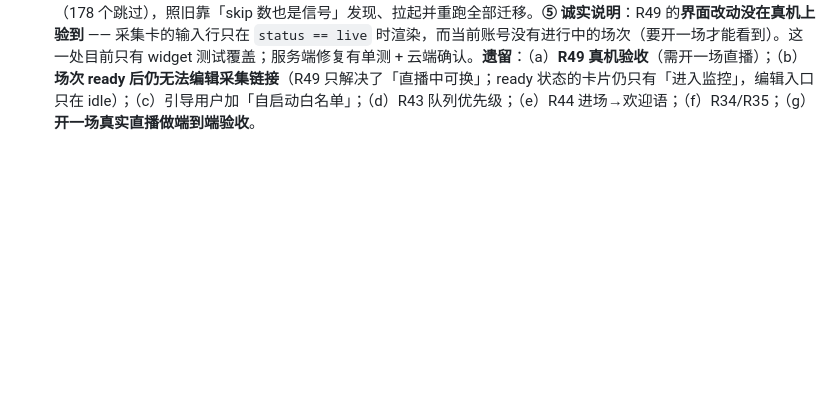
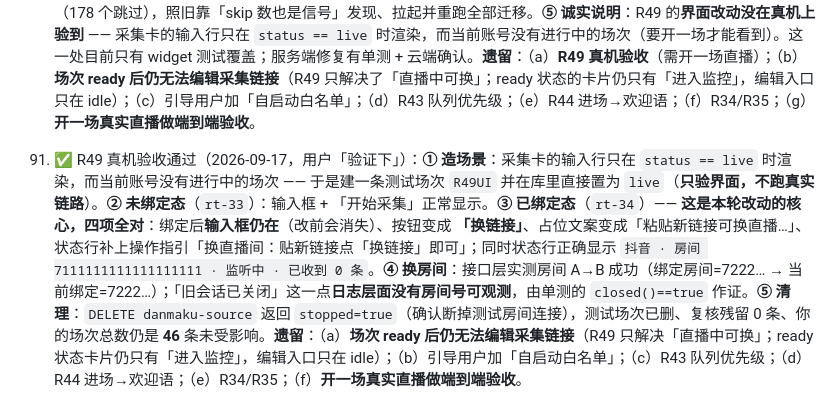
Before and after one commit to renault-wei/zhuboaizhushou, a Markdown page: docs/PROGRESS.md, the part around the change. Rendered like a GitHub page; blank space fills up the shorter version.

Commit message:
docs(progress): 第 91 条 —— R49 真机验收通过（未绑定/已绑定两态 + 换房间）

```diff
--- a/docs/PROGRESS.md
+++ b/docs/PROGRESS.md
@@ -305,3 +305,5 @@
 89. ✅ R48 真机端到端验收通过（2026-09-17，用户「装机了」之后补做）：**① 装机** `adb install -r` 成功（21:48:34）。**② 字段渲染**：新建开播配置页的「弹幕采集」区在真机上正常显示。**③ 预填验证**：先用接口建一条带链接的草稿（`danmakuSourceUrl=https://v.douyin.com/PREFILL99/`），退回列表再进新建页 —— **链接被自动预填**，证明「新建时预填上次用过的链接」在真机上真的通。**④ 保存端到端**：真机填标题 `R48E2E`、选话术「111」、保留预填链接 → 点「保存并就绪」→ **回云端查库确认** `R48E2E. | url=https://v.douyin.com/PREFILL99/ | enabled=true | status=ready` —— 链接确实随场次落库、启用态正确、状态正常推进到 ready。**至此需求②（开播设置保存含弹幕采集 URL）端到端闭环。****⑤ 顺带发现一个产品缺口**：场次列表的「编辑」按钮（`liveEdit_<id>`）**只在 `status == idle` 时渲染** —— 一旦进入 ready/live/ended，卡片上只剩「进入监控 / 再来一场」，**商家再也改不了弹幕采集链接**（只能新建一场）。这与「开播设置保存」的诉求有张力：**保存了却改不了**。建议放宽为 ready 也可编辑，或至少在监控页采集卡里允许改链接并自动重连（后者正是 D5 定的口径）。**⑥ 测试数据已清理**：验证期间建的两条场次（`R48 预填源` / `R48E2E.`）已删除，复核残留 0 条、你的场次总数 46 条未受影响。（R47 那次我把测试房间号绑到了真实场次上，这次注意了。）**遗留**：（a）**场次 ready 后无法编辑采集链接**（建议先做 D5「监控页改链接自动重连」）；（b）引导用户加「自启动白名单」；（c）R43 队列优先级；（d）R44 进场→欢迎语；（e）R34/R35；（f）**开一场真实直播做端到端验收**。
 
 90. ✅ R49 改链接自动重连（2026-09-17，用户「改一下」）：落的是 D5 的口径。**① 先查出一个真 bug 级的服务端问题**：`liveCollector.bind` 只是 `bindings.set(liveId, 新绑定)` 覆盖内存绑定，**旧会话完全没停** —— 换直播间会变成**两个会话并行**，把**另一个直播间的弹幕灌进本场**（重复 + 串台）。这正是「自动重连」要成立的前提：不先断旧，重连就是加倍泄漏。修法：`bind` 里比对 new/old `watchKey`，不同则**先 `armed.delete` 再 `manager.stopWatching(previous.watchKey)`**，然后才落新绑定。**② App 侧**：采集卡的输入行原先 `if (enabled && binding == null)` 才渲染 —— **一旦绑上只剩「停止」**，想换直播间只能「先停止、再粘新的」，既绕又容易停在半路。改为 `if (enabled && live)` 常显：贴新链接点一次即换。配套：按钮文案随状态变（未绑定=「开始采集」、已绑定=**「换链接」**）、占位文案变为「粘贴新链接可换直播间（自动重连）」、状态行补一句「换直播间：贴新链接点「换链接」即可」（以前这段只说在监听哪个房间，商家会以为必须先停止）。**③ 测试**：新增服务端用例「换直播间时先停掉旧会话」—— 换房间后 `fake.opened()==2` 且 `fake.closed()==true`（修复前 `closed()` 恒为 false）。**另有一条既有 App 用例被我**有意**改了断言**：`live_monitor_test.dart` 原先断言「绑定后输入框 `findsNothing`」，现在改为 `findsOneWidget` + 断言出现「换链接」按钮（改的是测试，因为**行为是本轮有意改的**，并在注释里写明原因）。**④ 验证与部署**：服务端 `tsc`/`eslint` 0、**46 文件 / 496 用例：495 passed / 1 skipped / 0 failed**；App `analyze` 0、**flutter test 177/177**；服务端已上云（备份 `215709`、迁移全 OK、health 200、云端确认停旧会话那行已就位）；APK 已重新打包并装机（21:58:41）。**中途本地 PostgreSQL 今天第五次被非正常终止**（178 个跳过），照旧靠「skip 数也是信号」发现、拉起并重跑全部迁移。**⑤ 诚实说明**：R49 的**界面改动没在真机上验到** —— 采集卡的输入行只在 `status == live` 时渲染，而当前账号没有进行中的场次（要开一场才能看到）。这一处目前只有 widget 测试覆盖；服务端修复有单测 + 云端确认。**遗留**：（a）**R49 真机验收**（需开一场直播）；（b）**场次 ready 后仍无法编辑采集链接**（R49 只解决了「直播中可换」；ready 状态的卡片仍只有「进入监控」，编辑入口只在 idle）；（c）引导用户加「自启动白名单」；（d）R43 队列优先级；（e）R44 进场→欢迎语；（f）R34/R35；（g）**开一场真实直播做端到端验收**。
+
+91. ✅ R49 真机验收通过（2026-09-17，用户「验证下」）：**① 造场景**：采集卡的输入行只在 `status == live` 时渲染，而当前账号没有进行中的场次 —— 于是建一条测试场次 `R49UI` 并在库里直接置为 `live`（**只验界面，不跑真实链路**）。**② 未绑定态**（`rt-33`）：输入框 + 「开始采集」正常显示。**③ 已绑定态**（`rt-34`）—— **这是本轮改动的核心，四项全对**：绑定后**输入框仍在**（改前会消失）、按钮变成 **「换链接」**、占位文案变成「粘贴新链接可换直播…」、状态行补上操作指引「换直播间：贴新链接点「换链接」即可」；同时状态行正确显示 `抖音 · 房间 7111111111111111111 · 监听中 · 已收到 0 条`。**④ 换房间**：接口层实测房间 A→B 成功（绑定房间=7222… → 当前绑定=7222…）；「旧会话已关闭」这一点**日志层面没有房间号可观测**，由单测的 `closed()==true` 作证。**⑤ 清理**：`DELETE danmaku-source` 返回 `stopped=true`（确认断掉测试房间连接），测试场次已删、复核残留 0 条、你的场次总数仍是 **46** 条未受影响。**遗留**：（a）**场次 ready 后仍无法编辑采集链接**（R49 只解决「直播中可换」；ready 状态卡片仍只有「进入监控」，编辑入口只在 idle）；（b）引导用户加「自启动白名单」；（c）R43 队列优先级；（d）R44 进场→欢迎语；（e）R34/R35；（f）**开一场真实直播做端到端验收**。
```
